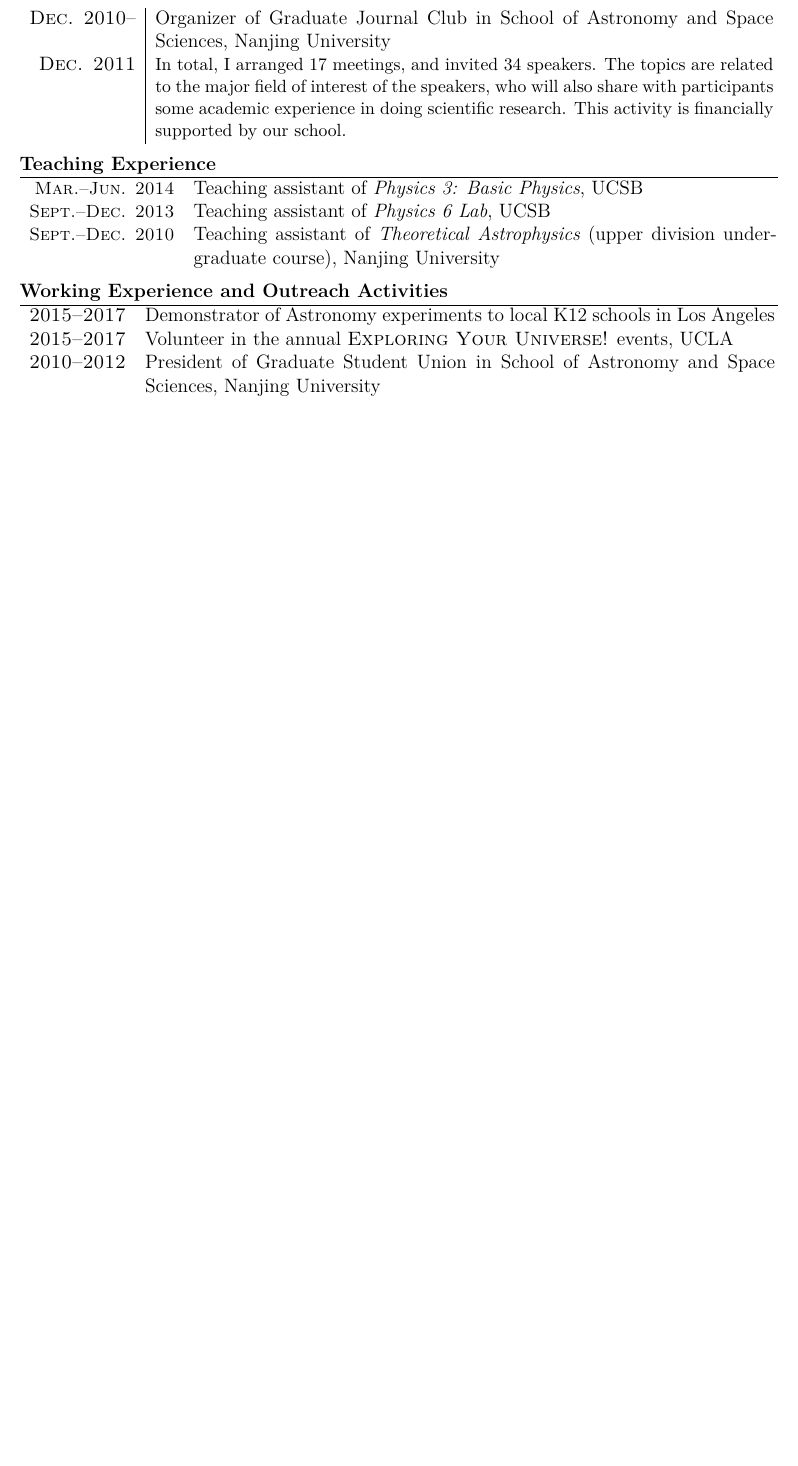
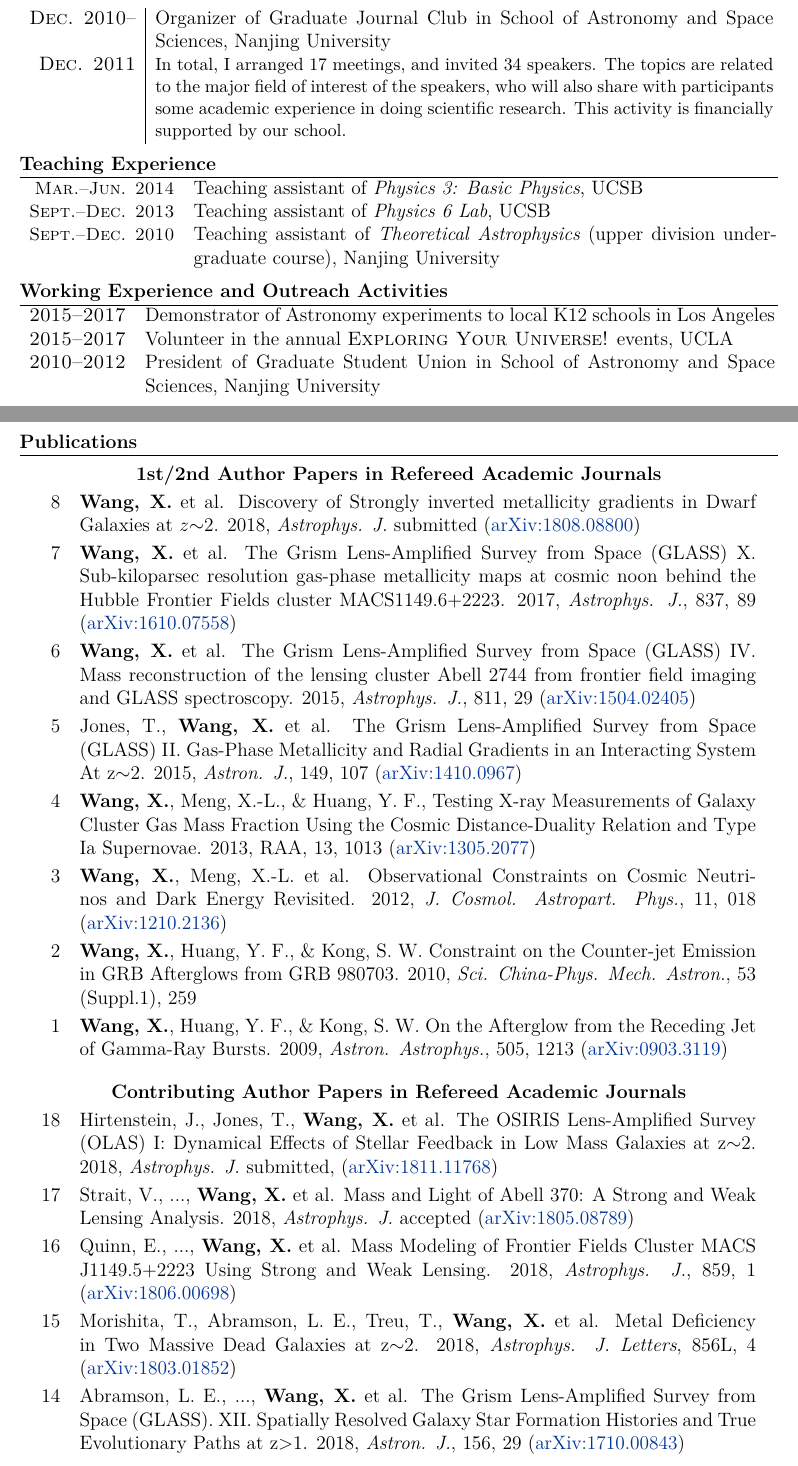
Before and after one commit to albertfxwang/xincv, a LaTeX CV (xwang_cv.tex): part of page 3 of 3 before the commit and two parts of pages 3 and 4 of 5 after it, the two joined at a grey line, cut so that both start at the same text, the shorter picture padded with empty space. Compiled offline with XeLaTeX.

Commit message:
update cv

```diff
--- a/xwang_cv.tex
+++ b/xwang_cv.tex
@@ -316,50 +316,35 @@ Python, IDL, MATLAB, FORTRAN, C, \LaTeX, vim, Github, Mathematica
 \end{tabular}
 
 
-%\clearpage
-%%%%%%%%%%%%%%%%%%%%%%%%%%%%%%%%%%%%%%%%%%%%%%%%%%%%%%%%%%%%%%%%%%%%%%%%%%%%%%%
-%\section{Publications}
-%
-%\begingroup
-%\renewcommand\arraystretch{1.2}
-%\vspace*{-.5em}
-%\begin{longtable}{rp{5.8in}}
-%
-%\multicolumn{2}{c}{\textbf{1st/2nd Author Papers in Refereed Academic Journals}}      \\
-%
-%8 &  \textbf{Wang, X.} et al. Discovery of Strongly inverted metallicity gradients in Dwarf Galaxies at $z$$\sim$2. 2018, \textit{Astrophys. J.} submitted (\href{https://arxiv.org/abs/1808.08800}{arXiv:1808.08800})  \\
-%7 &  \textbf{Wang, X.} et al. The Grism Lens-Amplified Survey from Space (GLASS) X. Sub-kiloparsec resolution gas-phase metallicity maps at cosmic noon behind the Hubble Frontier Fields cluster MACS1149.6+2223. 2017, \textit{Astrophys. J.}, 837, 89 (\href{http://arxiv.org/abs/1610.07558}{arXiv:1610.07558})     \\
-%6 &  \textbf{Wang, X.} et al. The Grism Lens-Amplified Survey from Space (GLASS) IV. Mass reconstruction of the lensing cluster Abell 2744 from frontier field imaging and GLASS spectroscopy. 2015, \textit{Astrophys. J.}, 811, 29 (\href{http://arxiv.org/abs/1504.02405}{arXiv:1504.02405})  \\
-%5 &  Jones, T., \textbf{Wang, X.} et al. The Grism Lens-Amplified Survey from Space (GLASS) II. Gas-Phase Metallicity and Radial Gradients in an Interacting System At z$\sim$2. 2015, \textit{Astron. J.}, 149, 107 (\href{http://arxiv.org/abs/1410.0967}{arXiv:1410.0967})    \\
-%4 &  \textbf{Wang, X.}, Meng, X.-L., \& Huang, Y. F., Testing X-ray Measurements of Galaxy Cluster Gas Mass Fraction Using the Cosmic Distance-Duality Relation and Type Ia Supernovae. 2013, RAA, 13, 1013 (\href{http://arxiv.org/abs/1305.2077}{arXiv:1305.2077})  \\
-%3 &  \textbf{Wang, X.}, Meng, X.-L. et al. Observational Constraints on Cosmic Neutrinos and Dark Energy Revisited. 2012, \textit{J. Cosmol. Astropart. Phys.}, 11, 018 (\href{http://arxiv.org/abs/1210.2136}{arXiv:1210.2136})  \\
-%2 &  \textbf{Wang, X.}, Huang, Y. F., \& Kong, S. W. Constraint on the Counter-jet Emission in GRB Afterglows from GRB 980703. 2010, \textit{Sci. China-Phys. Mech. Astron.}, 53 (Suppl.1), 259     \\
-%1 &  \textbf{Wang, X.}, Huang, Y. F., \& Kong, S. W. On the Afterglow from the Receding Jet of Gamma-Ray Bursts. 2009, \textit{Astron. Astrophys.}, 505, 1213 (\href{http://arxiv.org/abs/0903.3119}{arXiv:0903.3119})    \\
-%%\multicolumn{1}{c}{\textsc{Conference Contributions, Unrefereed}}    \\
-%%\vspace{-0.4cm}
-%%\begin{list}{\labelitemi}{\leftmargin=0.5em}
-%%    \item[5]\hypertarget{5}{} \textbf{Wang, X.}, \& Huang, Y. F. On the Counter-jet Emission in GRB Afterglows. 2010b, \textit{AIP Conference Proceedings}, 1279, 460 (\href{http://arxiv.org/abs/1012.0521}{arXiv:1012.0521})
-%%\end{list}   \\
-%\\[\narrow]
-%\multicolumn{2}{c}{\textbf{Contributing Author Papers in Refereed Academic Journals}}      \\
-%18  &   Hirtenstein, J., Jones, T., \textbf{Wang, X.} et al. The OSIRIS Lens-Amplified Survey (OLAS) I: Dynamical Effects of Stellar Feedback in Low Mass Galaxies at z$\sim$2. 2018, \textit{Astrophys. J.} submitted, (\href{https://arxiv.org/abs/1811.11768}{arXiv:1811.11768}) \\
-%17  &   Strait, V., ..., \textbf{Wang, X.} et al. Mass and Light of Abell 370: A Strong and Weak Lensing Analysis. 2018, \textit{Astrophys. J.} accepted (\href{https://arxiv.org/abs/1805.08789}{arXiv:1805.08789})  \\
-%16  &   Quinn, E., ..., \textbf{Wang, X.} et al. Mass Modeling of Frontier Fields Cluster MACS J1149.5+2223 Using Strong and Weak Lensing. 2018, \textit{Astrophys. J.}, 859, 1 (\href{https://arxiv.org/abs/1806.00698}{arXiv:1806.00698}) \\
-%15  &   Morishita, T., Abramson, L. E., Treu, T., \textbf{Wang, X.} et al.  Metal Deficiency in Two Massive Dead Galaxies at z$\sim$2. 2018, \textit{Astrophys. J. Letters}, 856L, 4 (\href{https://arxiv.org/abs/1803.01852}{arXiv:1803.01852})   \\
-%14  &   Abramson, L. E., ..., \textbf{Wang, X.} et al. The Grism Lens-Amplified Survey from Space (GLASS). XII. Spatially Resolved Galaxy Star Formation Histories and True Evolutionary Paths at z$>$1. 2018, \textit{Astron. J.}, 156, 29 (\href{https://arxiv.org/abs/1710.00843}{arXiv:1710.00843})   \\
-%13  &   Kelly, P. L., ..., \textbf{Wang, X.} et al. An individual star at redshift 1.5 galaxy-cluster lens. 2018, \textit{Nature Astronomy}, 2, 334 (\href{https://arxiv.org/abs/1706.10279}{arXiv:1706.10279})    \\
-%12  &   Williams, P. R., ..., \textbf{Wang, X.} Discovery of three strongly lensed quasars in the Sloan Digital Sky Survey. 2018, \textit{MNRAS}, 477L, 70 (\href{https://arxiv.org/abs/1706.01506}{arXiv:1706.01506})  \\
-%11  &   Schmidt, K. B., ..., \textbf{Wang, X.} The Grism Lens-Amplified Survey from Space (GLASS). XI. Detection of CIV in Multiple Images of $z=6.11$ Ly$\alpha$ Emitter Behind RXCJ2248.7-4431. 2017, \textit{Astrophys. J.}, 839, 17 (\href{https://arxiv.org/abs/1702.04731}{arXiv:1702.04731}) \\
-%10  &   Morishita, T., Abramson, L. E., Treu, T., Schmidt, K. B., Vulcani, B., \textbf{Wang, X.} Characterizing Intracluster Light in the Hubble Frontier Fields. 2017, \textit{Astrophys. J.}, 846, 139 (\href{https://arxiv.org/abs/1610.08503}{arXiv:1610.08503})  \\
-%9   &   Vulcani, B., ..., \textbf{Wang, X.} The Grism lens-amplified survey from space (GLASS). VIII. The influence of the cluster properties on Halpha emitter galaxies at $0.3<z<0.7$. 2017, \textit{Astrophys. J.}, 837, 126 (\href{https://arxiv.org/abs/1610.04615}{arXiv:1610.04615})   \\
-%8   &   Morishita, T., ..., \textbf{Wang, X.}, et al. The Grism Lens-Amplified Survey from Space (GLASS). IX. The dual origin of low-mass cluster galaxies as revealed by new structural analyses. 2017, \textit{Astrophys. J.}, 835, 254 (\href{https://arxiv.org/abs/1607.00384}{arXiv:1607.00384})   \\
-%7   &   Huang, K., ..., \textbf{Wang, X.} Detection of Lyman-Alpha Emission From a Triple Imaged z=6.85 Galaxy Behind MACS J2129.4-0741. 2016, \textit{Astrophys. J. Letters}, 823L, 14 (\href{https://arxiv.org/abs/1605.05771}{arXiv:1605.05771})    \\
-%6   &   Hoag, A., ..., \textbf{Wang, X.} et al. The Grism Lens-Amplified Survey from Space (GLASS). VI. Comparing the Mass and Light in MACSJ0416.1-2403 using Frontier Field imaging and GLASS spectroscopy. 2016, \textit{Astrophys. J.}, 831, 182 (\href{https://arxiv.org/abs/1603.00505}{arXiv:1603.00505})    \\
-%5   &   Schmidt, K. B., ..., \textbf{Wang, X.} The Grism Lens-Amplified Survey from Space (GLASS). III. A census of Ly$\alpha$ Emission at $z\gtrsim$7 from HST Spectroscopy. 2016, \textit{Astrophys. J.}, 818, 38 (\href{https://arxiv.org/abs/1511.04205}{arXiv:1511.04205}) \\
-%4   &   Rodney, S., ..., \textbf{Wang, X.}, et al. Illuminating a Dark Lens : A Type Ia Supernova Magnified by the Frontier Fields Galaxy Cluster Abell 2744. 2015, \textit{Astrophys. J.}, 811, 70 (\href{https://arxiv.org/abs/1505.06211}{arXiv:1505.06211})   \\
-%3   &   Treu, T., Schmidt, K. B., Brammer, G. B., Vulcani, B., \textbf{Wang, X.} et al. The Grism Lens-Amplified Survey from Space (GLASS). I. Survey Overview and First Data Release. 2015, \textit{Astrophys. J.}, 812, 114 (\href{https://arxiv.org/abs/1509.00475}{arXiv:1509.00475})   \\
-%2   &   Schmidt, K. B., Treu, T., Brammer, G. B., Bradac, M., \textbf{Wang, X.} et al. Through the Looking GLASS: HST Spectroscopy of Faint Galaxies Lensed by the Frontier Fields Cluster MACSJ0717.5+3745. 2014, \textit{Astrophys. J. Letters}, 782L, 36 (\href{http://arxiv.org/abs/1401.0532}{arXiv:1401.0532})  \\
-%1   &   Meng, X.-L., Zhang, T.-J., Zhan, H., \& \textbf{Wang, X.} Morphology of Galaxy Clusters: A Cosmological Model-Independent Test of the Cosmic Distance-Duality Relation. 2012, \textit{Astrophys. J.}, 745, 98 (\href{http://arxiv.org/abs/1104.2833}{arXiv:1104.2833})
-%
-%\end{longtable}
-%\endgroup
+\clearpage
+%%%%%%%%%%%%%%%%%%%%%%%%%%%%%%%%%%%%%%%%%%%%%%%%%%%%%%%%%%%%%%%%%%%%%%%%%%%%%%
+\section{Publications}
+
+\begingroup
+\renewcommand\arraystretch{1.2}
+\vspace*{-.5em}
+\begin{longtable}{rp{5.8in}}
+
+\multicolumn{2}{c}{\textbf{1st/2nd Author Papers in Refereed Academic Journals}}      \\
+
+8 &  \textbf{Wang, X.} et al. Discovery of Strongly inverted metallicity gradients in Dwarf Galaxies at $z$$\sim$2. 2018, \textit{Astrophys. J.} submitted (\href{https://arxiv.org/abs/1808.08800}{arXiv:1808.08800})  \\
+7 &  \textbf{Wang, X.} et al. The Grism Lens-Amplified Survey from Space (GLASS) X. Sub-kiloparsec resolution gas-phase metallicity maps at cosmic noon behind the Hubble Frontier Fields cluster MACS1149.6+2223. 2017, \textit{Astrophys. J.}, 837, 89 (\href{http://arxiv.org/abs/1610.07558}{arXiv:1610.07558})     \\
+6 &  \textbf{Wang, X.} et al. The Grism Lens-Amplified Survey from Space (GLASS) IV. Mass reconstruction of the lensing cluster Abell 2744 from frontier field imaging and GLASS spectroscopy. 2015, \textit{Astrophys. J.}, 811, 29 (\href{http://arxiv.org/abs/1504.02405}{arXiv:1504.02405})  \\
+5 &  Jones, T., \textbf{Wang, X.} et al. The Grism Lens-Amplified Survey from Space (GLASS) II. Gas-Phase Metallicity and Radial Gradients in an Interacting System At z$\sim$2. 2015, \textit{Astron. J.}, 149, 107 (\href{http://arxiv.org/abs/1410.0967}{arXiv:1410.0967})    \\
+4 &  \textbf{Wang, X.}, Meng, X.-L., \& Huang, Y. F., Testing X-ray Measurements of Galaxy Cluster Gas Mass Fraction Using the Cosmic Distance-Duality Relation and Type Ia Supernovae. 2013, RAA, 13, 1013 (\href{http://arxiv.org/abs/1305.2077}{arXiv:1305.2077})  \\
+3 &  \textbf{Wang, X.}, Meng, X.-L. et al. Observational Constraints on Cosmic Neutrinos and Dark Energy Revisited. 2012, \textit{J. Cosmol. Astropart. Phys.}, 11, 018 (\href{http://arxiv.org/abs/1210.2136}{arXiv:1210.2136})  \\
+2 &  \textbf{Wang, X.}, Huang, Y. F., \& Kong, S. W. Constraint on the Counter-jet Emission in GRB Afterglows from GRB 980703. 2010, \textit{Sci. China-Phys. Mech. Astron.}, 53 (Suppl.1), 259     \\
+1 &  \textbf{Wang, X.}, Huang, Y. F., \& Kong, S. W. On the Afterglow from the Receding Jet of Gamma-Ray Bursts. 2009, \textit{Astron. Astrophys.}, 505, 1213 (\href{http://arxiv.org/abs/0903.3119}{arXiv:0903.3119})    \\
+%\multicolumn{1}{c}{\textsc{Conference Contributions, Unrefereed}}    \\
+%\vspace{-0.4cm}
+%\begin{list}{\labelitemi}{\leftmargin=0.5em}
+%    \item[5]\hypertarget{5}{} \textbf{Wang, X.}, \& Huang, Y. F. On the Counter-jet Emission in GRB Afterglows. 2010b, \textit{AIP Conference Proceedings}, 1279, 460 (\href{http://arxiv.org/abs/1012.0521}{arXiv:1012.0521})
+%\end{list}   \\
+\\[\narrow]
+\multicolumn{2}{c}{\textbf{Contributing Author Papers in Refereed Academic Journals}}      \\
+18  &   Hirtenstein, J., Jones, T., \textbf{Wang, X.} et al. The OSIRIS Lens-Amplified Survey (OLAS) I: Dynamical Effects of Stellar Feedback in Low Mass Galaxies at z$\sim$2. 2018, \textit{Astrophys. J.} submitted, (\href{https://arxiv.org/abs/1811.11768}{arXiv:1811.11768}) \\
+17  &   Strait, V., ..., \textbf{Wang, X.} et al. Mass and Light of Abell 370: A Strong and Weak Lensing Analysis. 2018, \textit{Astrophys. J.} accepted (\href{https://arxiv.org/abs/1805.08789}{arXiv:1805.08789})  \\
+16  &   Quinn, E., ..., \textbf{Wang, X.} et al. Mass Modeling of Frontier Fields Cluster MACS J1149.5+2223 Using Strong and Weak Lensing. 2018, \textit{Astrophys. J.}, 859, 1 (\href{https://arxiv.org/abs/1806.00698}{arXiv:1806.00698}) \\
+15  &   Morishita, T., Abramson, L. E., Treu, T., \textbf{Wang, X.} et al.  Metal Deficiency in Two Massive Dead Galaxies at z$\sim$2. 2018, \textit{Astrophys. J. Letters}, 856L, 4 (\href{https://arxiv.org/abs/1803.01852}{arXiv:1803.01852})   \\
+14  &   Abramson, L. E., ..., \textbf{Wang, X.} et al. The Grism Lens-Amplified Survey from Space (GLASS). XII. Spatially Resolved Galaxy Star Formation Histories and True Evolutionary Paths at z$>$1. 2018, \textit{Astron. J.}, 156, 29 (\href{https://arxiv.org/abs/1710.00843}{arXiv:1710.00843})   \\
+13  &   Kelly, P. L., ..., \textbf{Wang, X.} et al. Extreme magnification of an individual star at redshift 1.5 by a galaxy-cluster lens. 2018, \textit{Nature Astronomy}, 2, 334 (\href{https://arxiv.org/abs/1706.10279}{arXiv:1706.10279})    \\
@@ -366,3 +364,5 @@ Python, IDL, MATLAB, FORTRAN, C, \LaTeX, vim, Github, Mathematica
+\end{longtable}
+\endgroup
 
 \end{document}
 %--------------------------------------------------------------------------------------------------------------------------------
```
Also changed, not shown: xwang_cv.pdf, xwang_cv.tex (13 more changed lines).
